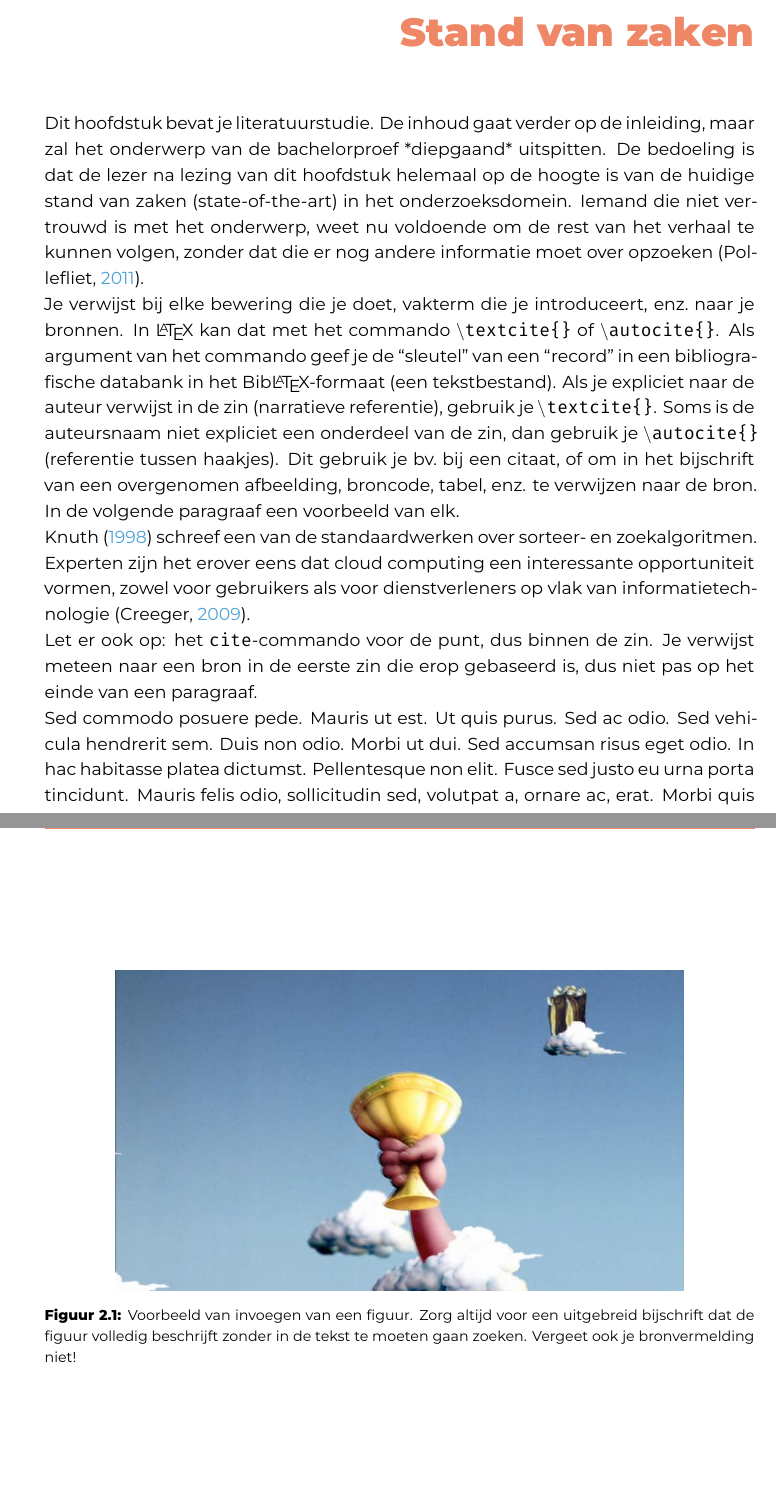
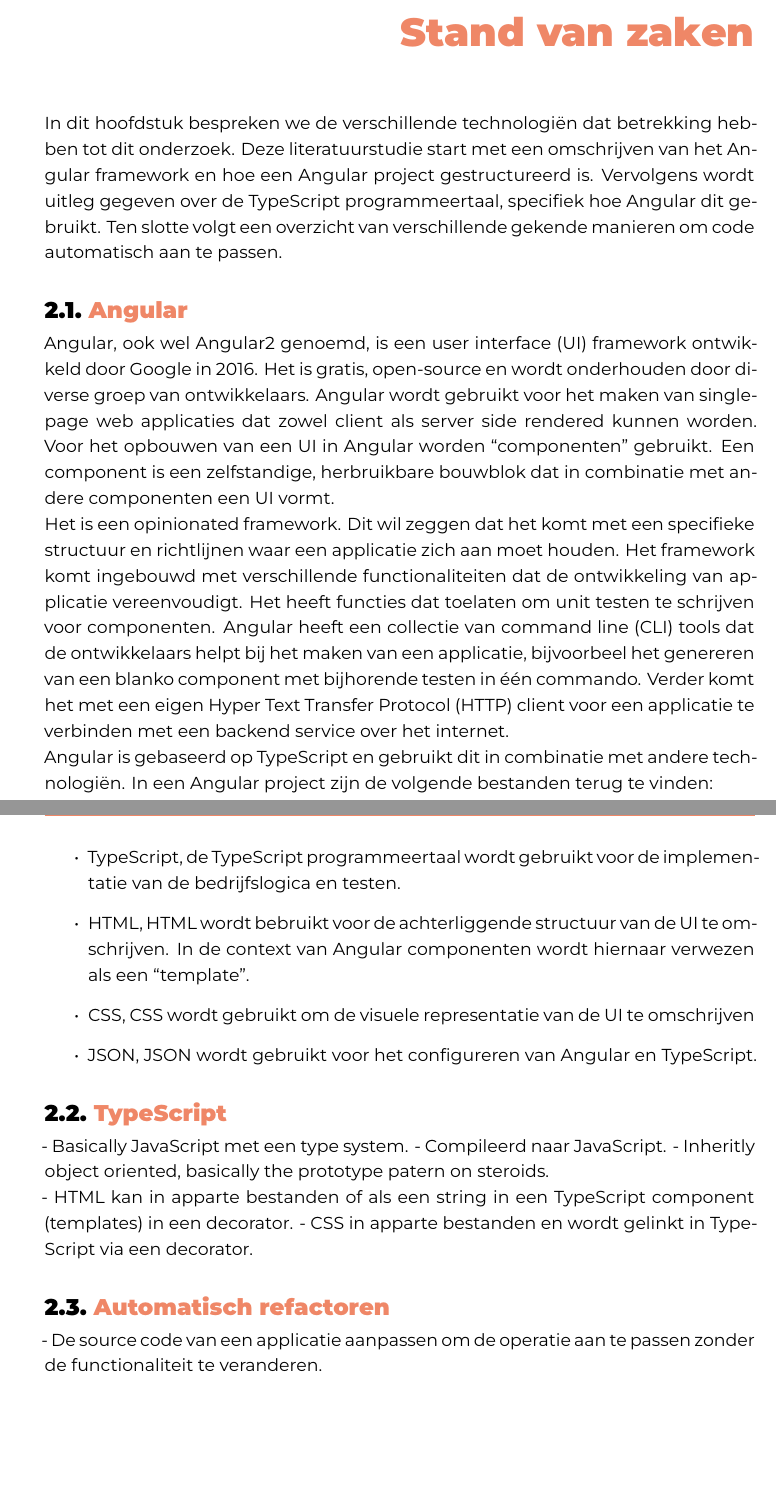
Before and after one commit to Sander-Wauters/hogent-2526-thesis-SanderWauters, a LaTeX thesis (bachproef/WautersSanderBP.tex, which reads bachproef/standvanzaken.tex): two parts of pages 12 and 13 of 27 before the commit and two parts of pages 12 and 13 of 25 after it, joined at a grey line, cut so that both start at the same text, the shorter picture padded with empty space. Compiled offline with XeLaTeX; a missing font is replaced by an installed copy or a similar font; a LaTeX package or settings file that is missing is left out.

Commit message:
Add description of Angular

```diff
--- a/bachproef/standvanzaken.tex
+++ b/bachproef/standvanzaken.tex
@@ -1,2 +1,62 @@
 \chapter{\IfLanguageName{dutch}{Stand van zaken}{State of the art}}%
 \label{ch:stand-van-zaken}
+
+% Welke termen en technologiën moet iemand kennen voor het onderzoek te snappen?
+In dit hoofdstuk bespreken we de verschillende technologiën dat betrekking hebben tot dit onderzoek.
+Deze literatuurstudie start met een omschrijven van het Angular framework en hoe een Angular project gestructureerd is.
+Vervolgens wordt uitleg gegeven over de TypeScript programmeertaal, specifiek hoe Angular dit gebruikt.
+Ten slotte volgt een overzicht van verschillende gekende manieren om code automatisch aan te passen.
+
+\section{Angular}
+\label{ch:stand-van-zaken:angular}
+
+% Wat is Angular?
+Angular, ook wel Angular2 genoemd, is een user interface (UI) framework ontwikkeld door Google in 2016. % citation needed
+Het is gratis, open-source en wordt onderhouden door diverse groep van ontwikkelaars.
+% Waarvoor dient het?
+Angular wordt gebruikt voor het maken van single-page web applicaties dat zowel client als server side rendered kunnen worden.
+% Hoe maakt het een UI?
+Voor het opbouwen van een UI in Angular worden ``componenten'' gebruikt.
+% Wat is een component in Angular?
+Een component is een zelfstandige, herbruikbare bouwblok dat in combinatie met andere componenten een UI vormt. % citation needed
+
+% Hoe werkt het?
+Het is een opinionated framework.
+Dit wil zeggen dat het komt met een specifieke structuur en richtlijnen waar een applicatie zich aan moet houden. % citation needed
+% Wat kan het?
+Het framework komt ingebouwd met verschillende functionaliteiten dat de ontwikkeling van applicatie vereenvoudigt. % citation needed
+Het heeft functies dat toelaten om unit testen te schrijven voor componenten.
+Angular heeft een collectie van command line (CLI) tools dat de ontwikkelaars helpt bij het maken van een applicatie, bijvoorbeel het genereren van een blanko component met bijhorende testen in één commando.
+Verder komt het met een eigen Hyper Text Transfer Protocol (HTTP) client voor een applicatie te verbinden met een backend service over het internet.
+
+% Hoe is een Angular project gestructureerd?
+Angular is gebaseerd op TypeScript en gebruikt dit in combinatie met andere technologiën.
+In een Angular project zijn de volgende bestanden terug te vinden:
+\begin{itemize}
+  \item TypeScript, de TypeScript programmeertaal wordt gebruikt voor de implementatie van de bedrijfslogica en testen.
+  \item HTML, HTML wordt bebruikt voor de achterliggende structuur van de UI te omschrijven.
+    In de context van Angular componenten wordt hiernaar verwezen als een ``template''.
+  \item CSS, CSS wordt gebruikt om de visuele representatie van de UI te omschrijven
+  \item JSON, JSON wordt gebruikt voor het configureren van Angular en TypeScript.
+\end{itemize}
+
+\section{TypeScript}
+\label{ch:stand-van-zaken:typescript}
+
+% Wat is TypeScript?
+
+- Basically JavaScript met een type system.
+- Compileerd naar JavaScript.
+- Inheritly object oriented, basically the prototype patern on steroids.
+
+% Hoe wordt HTML en CSS binnen Angular gebruikt?
+
+- HTML kan in apparte bestanden of als een string in een TypeScript component (templates) in een decorator.
+- CSS in apparte bestanden en wordt gelinkt in TypeScript via een decorator.
+
+\section{Automatisch refactoren}
+\label{ch:stand-van-zaken:refactoring}
+
+% Wat is refactoren?
+
+- De source code van een applicatie aanpassen om de operatie aan te passen zonder de functionaliteit te veranderen.
@@ -2,0 +139 @@
+- Geen vat op semantiek.
@@ -7,15 +186,3 @@
 
 % Pas na deze inleidende paragraaf komt de eerste sectiehoofding.
 
-Dit hoofdstuk bevat je literatuurstudie. De inhoud gaat verder op de inleiding, maar zal het onderwerp van de bachelorproef *diepgaand* uitspitten. De bedoeling is dat de lezer na lezing van dit hoofdstuk helemaal op de hoogte is van de huidige stand van zaken (state-of-the-art) in het onderzoeksdomein. Iemand die niet vertrouwd is met het onderwerp, weet nu voldoende om de rest van het verhaal te kunnen volgen, zonder dat die er nog andere informatie moet over opzoeken \autocite{Pollefliet2011}.
-
-Je verwijst bij elke bewering die je doet, vakterm die je introduceert, enz.\ naar je bronnen. In \LaTeX{} kan dat met het commando \texttt{$\backslash${textcite\{\}}} of \texttt{$\backslash${autocite\{\}}}. Als argument van het commando geef je de ``sleutel'' van een ``record'' in een bibliografische databank in het Bib\LaTeX{}-formaat (een tekstbestand). Als je expliciet naar de auteur verwijst in de zin (narratieve referentie), gebruik je \texttt{$\backslash${}textcite\{\}}. Soms is de auteursnaam niet expliciet een onderdeel van de zin, dan gebruik je \texttt{$\backslash${}autocite\{\}} (referentie tussen haakjes). Dit gebruik je bv.~bij een citaat, of om in het bijschrift van een overgenomen afbeelding, broncode, tabel, enz. te verwijzen naar de bron. In de volgende paragraaf een voorbeeld van elk.
-
-\textcite{Knuth1998} schreef een van de standaardwerken over sorteer- en zoekalgoritmen. Experten zijn het erover eens dat cloud computing een interessante opportuniteit vormen, zowel voor gebruikers als voor dienstverleners op vlak van informatietechnologie~\autocite{Creeger2009}.
-
-Let er ook op: het \texttt{cite}-commando voor de punt, dus binnen de zin. Je verwijst meteen naar een bron in de eerste zin die erop gebaseerd is, dus niet pas op het einde van een paragraaf.
-
-\begin{figure}
-  \centering
-  \includegraphics[width=0.8\textwidth]{grail.jpg}
-  \caption[Voorbeeld figuur.]{\label{fig:grail}Voorbeeld van invoegen van een figuur. Zorg altijd voor een uitgebreid bijschrift dat de figuur volledig beschrijft zonder in de tekst te moeten gaan zoeken. Vergeet ook je bronvermelding niet!}
@@ -33,3 +188,0 @@ Let er ook op: het \texttt{cite}-commando voor de punt, dus binnen de zin. Je ve
-\end{listing}
-
-\lipsum[7-20]
```
Also changed, not shown: bachproef/documentstructure.md (+2 -0 lines), output/WautersSanderBP.pdf, bachproef/standvanzaken.tex (185 more changed lines).
